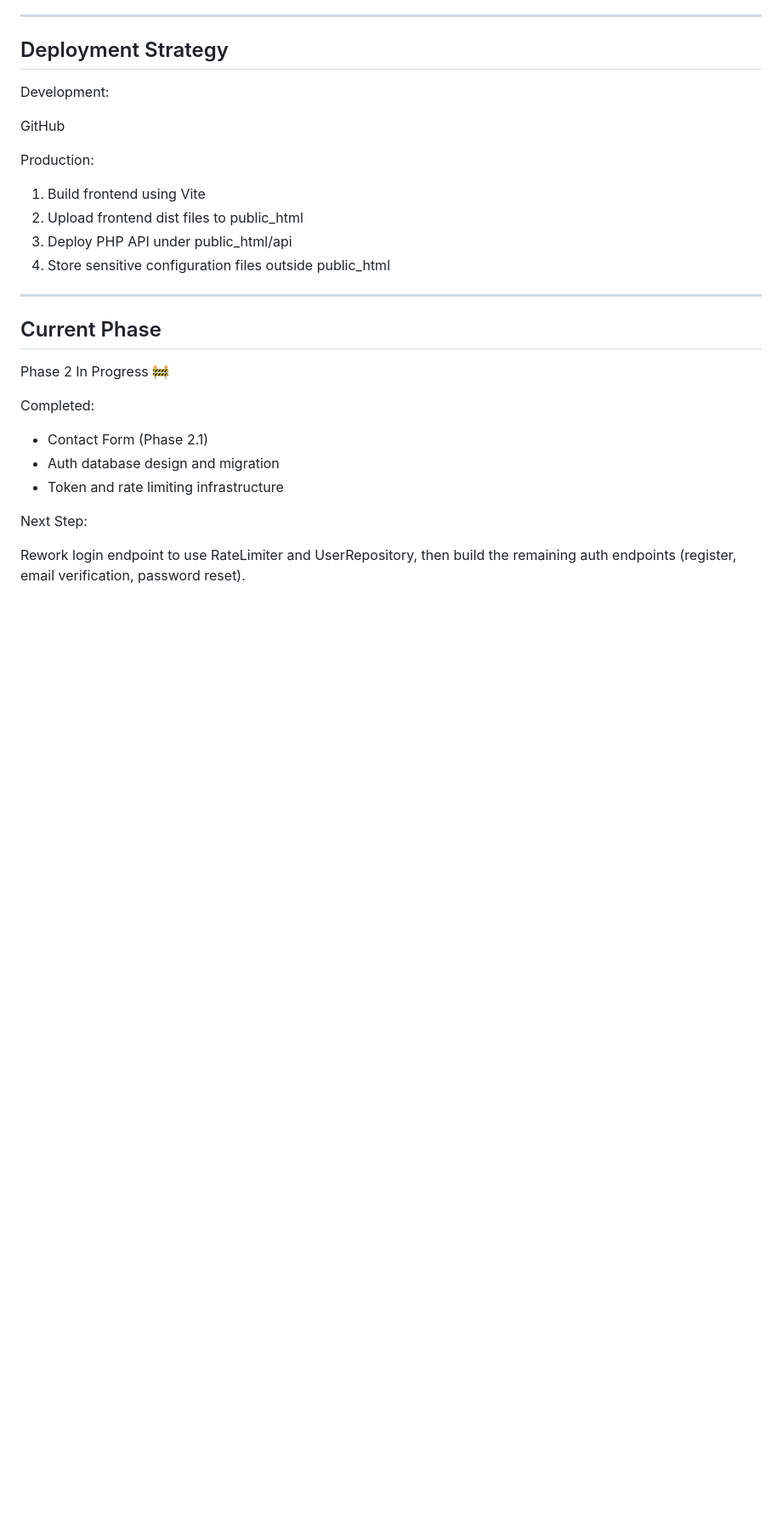
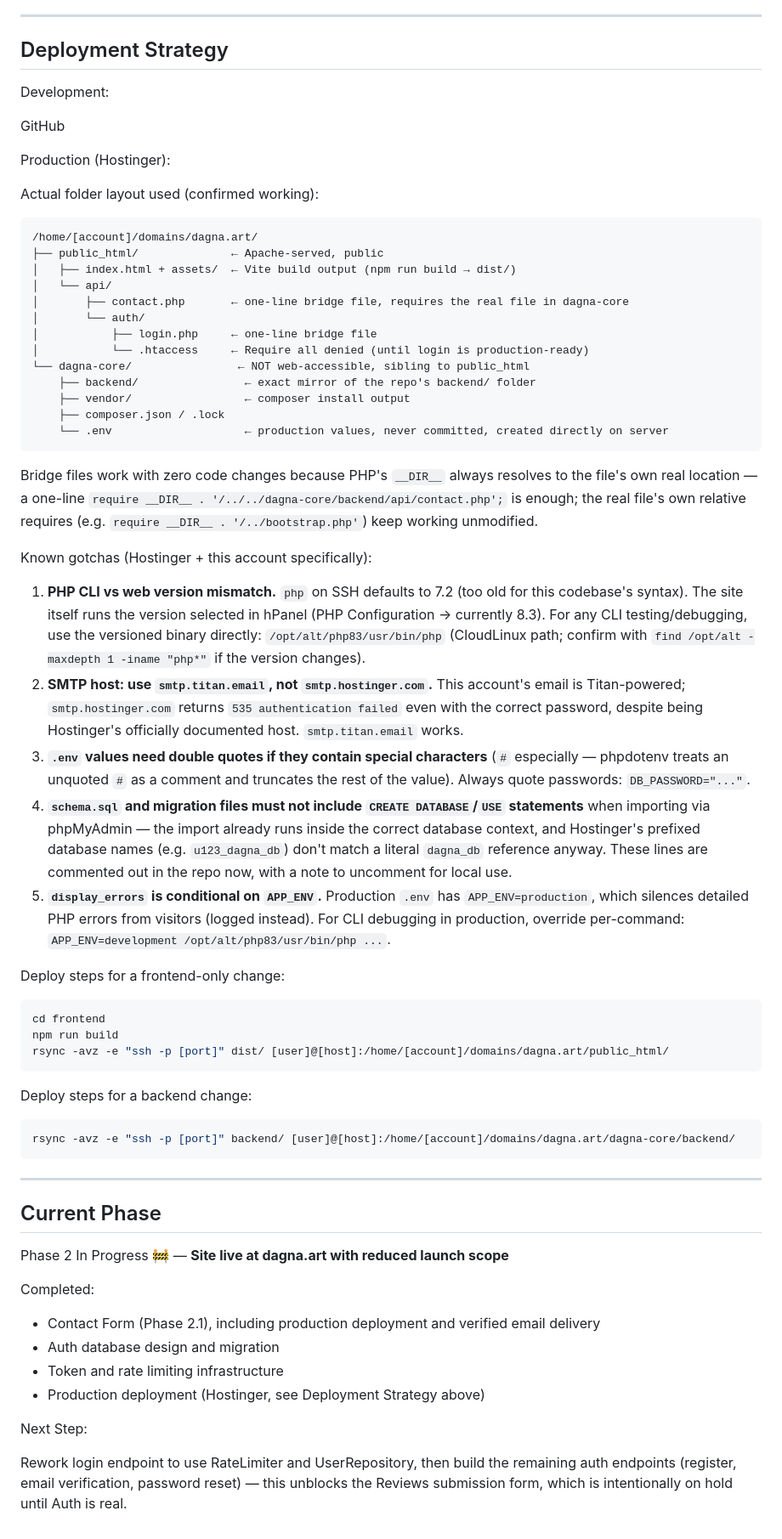
Before and after one commit to FabMongeDev/dagna-website, a Markdown page: docs/backend-plan.md, the part around the change. Shown at 85% size. Rendered like a GitHub page; blank space fills up the shorter version.

Commit message:
Document production launch, deployment structure and Hostinger gotchas

````diff
--- a/docs/backend-plan.md
+++ b/docs/backend-plan.md
@@ -230,25 +230,63 @@ Development:
 
 GitHub
 
-Production:
+Production (Hostinger):
 
-1. Build frontend using Vite
-2. Upload frontend dist files to public_html
-3. Deploy PHP API under public_html/api
-4. Store sensitive configuration files outside public_html
+Actual folder layout used (confirmed working):
+
+```text
+/home/[account]/domains/dagna.art/
+├── public_html/              ← Apache-served, public
+│   ├── index.html + assets/  ← Vite build output (npm run build → dist/)
+│   └── api/
+│       ├── contact.php       ← one-line bridge file, requires the real file in dagna-core
+│       └── auth/
+│           ├── login.php     ← one-line bridge file
+│           └── .htaccess     ← Require all denied (until login is production-ready)
+└── dagna-core/                ← NOT web-accessible, sibling to public_html
+    ├── backend/                ← exact mirror of the repo's backend/ folder
+    ├── vendor/                 ← composer install output
+    ├── composer.json / .lock
+    └── .env                    ← production values, never committed, created directly on server
+```
+
+Bridge files work with zero code changes because PHP's `__DIR__` always resolves to the file's own real location — a one-line `require __DIR__ . '/../../dagna-core/backend/api/contact.php';` is enough; the real file's own relative requires (e.g. `require __DIR__ . '/../bootstrap.php'`) keep working unmodified.
+
+Known gotchas (Hostinger + this account specifically):
+
+1. **PHP CLI vs web version mismatch.** `php` on SSH defaults to 7.2 (too old for this codebase's syntax). The site itself runs the version selected in hPanel (PHP Configuration → currently 8.3). For any CLI testing/debugging, use the versioned binary directly: `/opt/alt/php83/usr/bin/php` (CloudLinux path; confirm with `find /opt/alt -maxdepth 1 -iname "php*"` if the version changes).
+2. **SMTP host: use `smtp.titan.email`, not `smtp.hostinger.com`.** This account's email is Titan-powered; `smtp.hostinger.com` returns `535 authentication failed` even with the correct password, despite being Hostinger's officially documented host. `smtp.titan.email` works.
+3. **`.env` values need double quotes if they contain special characters** (`#` especially — phpdotenv treats an unquoted `#` as a comment and truncates the rest of the value). Always quote passwords: `DB_PASSWORD="..."`.
+4. **`schema.sql` and migration files must not include `CREATE DATABASE`/`USE` statements** when importing via phpMyAdmin — the import already runs inside the correct database context, and Hostinger's prefixed database names (e.g. `u123_dagna_db`) don't match a literal `dagna_db` reference anyway. These lines are commented out in the repo now, with a note to uncomment for local use.
+5. **`display_errors` is conditional on `APP_ENV`.** Production `.env` has `APP_ENV=production`, which silences detailed PHP errors from visitors (logged instead). For CLI debugging in production, override per-command: `APP_ENV=development /opt/alt/php83/usr/bin/php ...`.
+
+Deploy steps for a frontend-only change:
+
+```bash
+cd frontend
+npm run build
+rsync -avz -e "ssh -p [port]" dist/ [user]@[host]:/home/[account]/domains/dagna.art/public_html/
+```
+
+Deploy steps for a backend change:
+
+```bash
+rsync -avz -e "ssh -p [port]" backend/ [user]@[host]:/home/[account]/domains/dagna.art/dagna-core/backend/
+```
 
 ---
 
 ## Current Phase
 
-Phase 2 In Progress 🚧
+Phase 2 In Progress 🚧 — **Site live at dagna.art with reduced launch scope**
 
 Completed:
 
-- Contact Form (Phase 2.1)
+- Contact Form (Phase 2.1), including production deployment and verified email delivery
 - Auth database design and migration
 - Token and rate limiting infrastructure
+- Production deployment (Hostinger, see Deployment Strategy above)
 
 Next Step:
 
-Rework login endpoint to use RateLimiter and UserRepository, then build the remaining auth endpoints (register, email verification, password reset).
+Rework login endpoint to use RateLimiter and UserRepository, then build the remaining auth endpoints (register, email verification, password reset) — this unblocks the Reviews submission form, which is intentionally on hold until Auth is real.
````
Also changed, not shown: docs/PROJECT_CONTEXT.md (+15 -1 lines).
